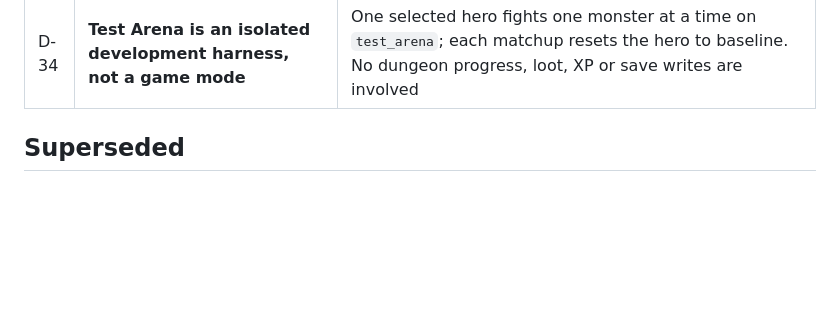
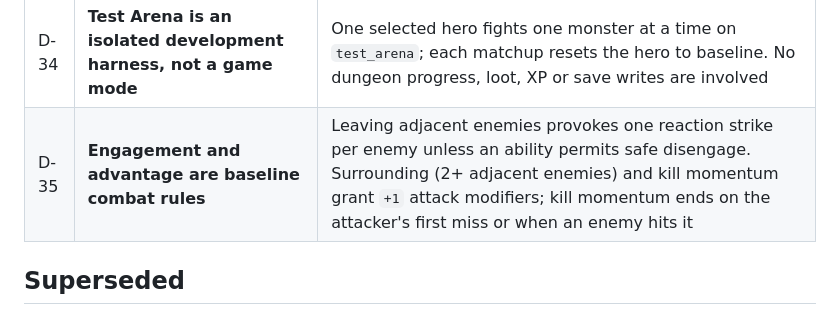
Before and after one commit to ktulhobraz/RPG_prototype, a Markdown page: docs/decisions.md, the part around the change. GitHub-like rendering; blank space fills up the shorter version.

Commit message:
Record engagement and advantage baseline

```diff
--- a/docs/decisions.md
+++ b/docs/decisions.md
@@ -32,6 +32,7 @@ Superseded entries are kept, not deleted, so the history of direction changes st
 | D-32 | **Passive rest happens at the room exit** | Each injured living hero heals `d6 + (base Toughness - 3)`, minimum 1. Equipment Toughness does not modify recovery |
 | D-33 | **Generated prototype art is split by UI purpose**, not one universal atlas | Portraits serve cards/details; compact hero/monster tokens serve the board; terrain and item art use separate row atlases. Unmatched content keeps its glyph instead of being renamed to fit available art |
 | D-34 | **Test Arena is an isolated development harness, not a game mode** | One selected hero fights one monster at a time on `test_arena`; each matchup resets the hero to baseline. No dungeon progress, loot, XP or save writes are involved |
+| D-35 | **Engagement and advantage are baseline combat rules** | Leaving adjacent enemies provokes one reaction strike per enemy unless an ability permits safe disengage. Surrounding (2+ adjacent enemies) and kill momentum grant `+1` attack modifiers; kill momentum ends on the attacker's first miss or when an enemy hits it |
 
 ## Superseded
 
```
